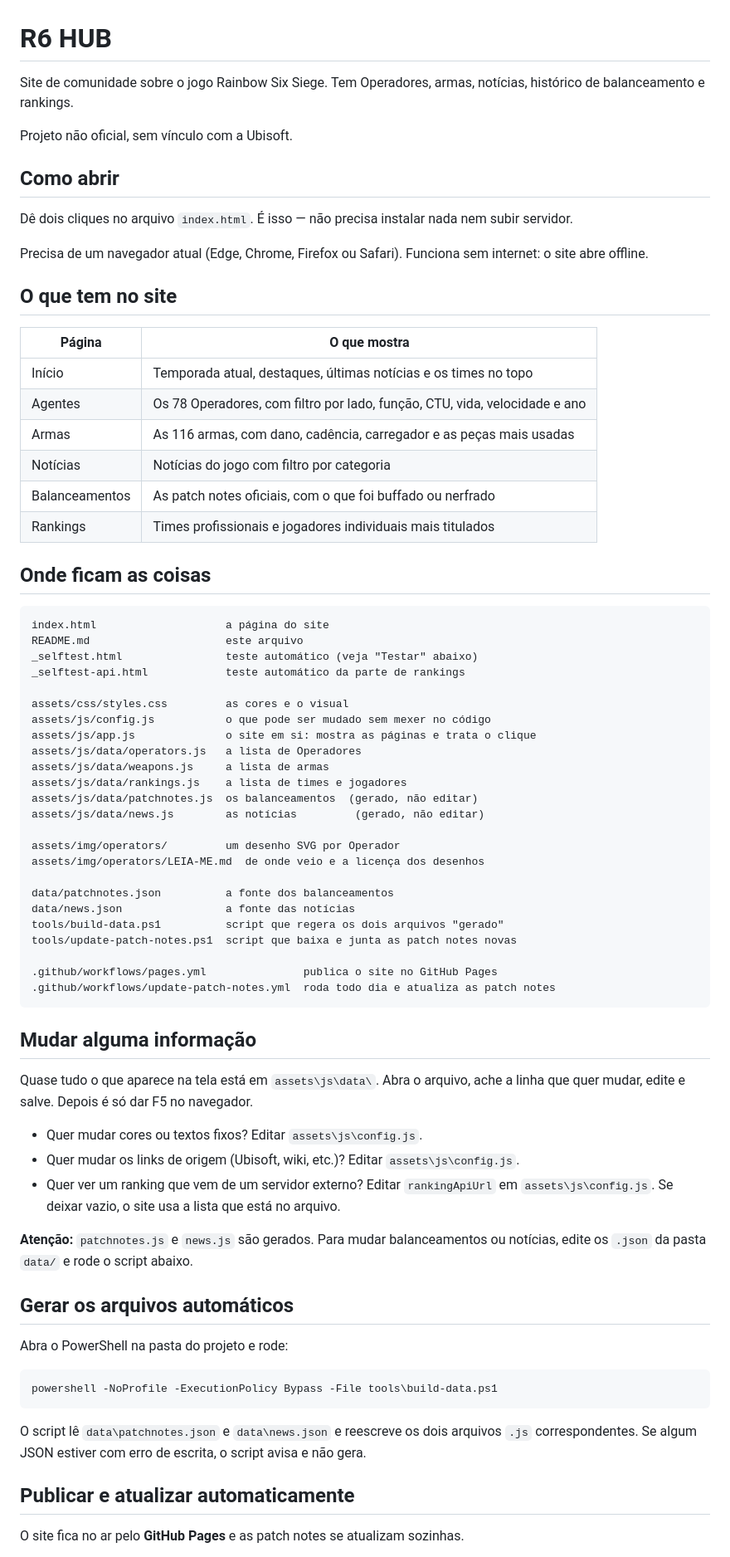
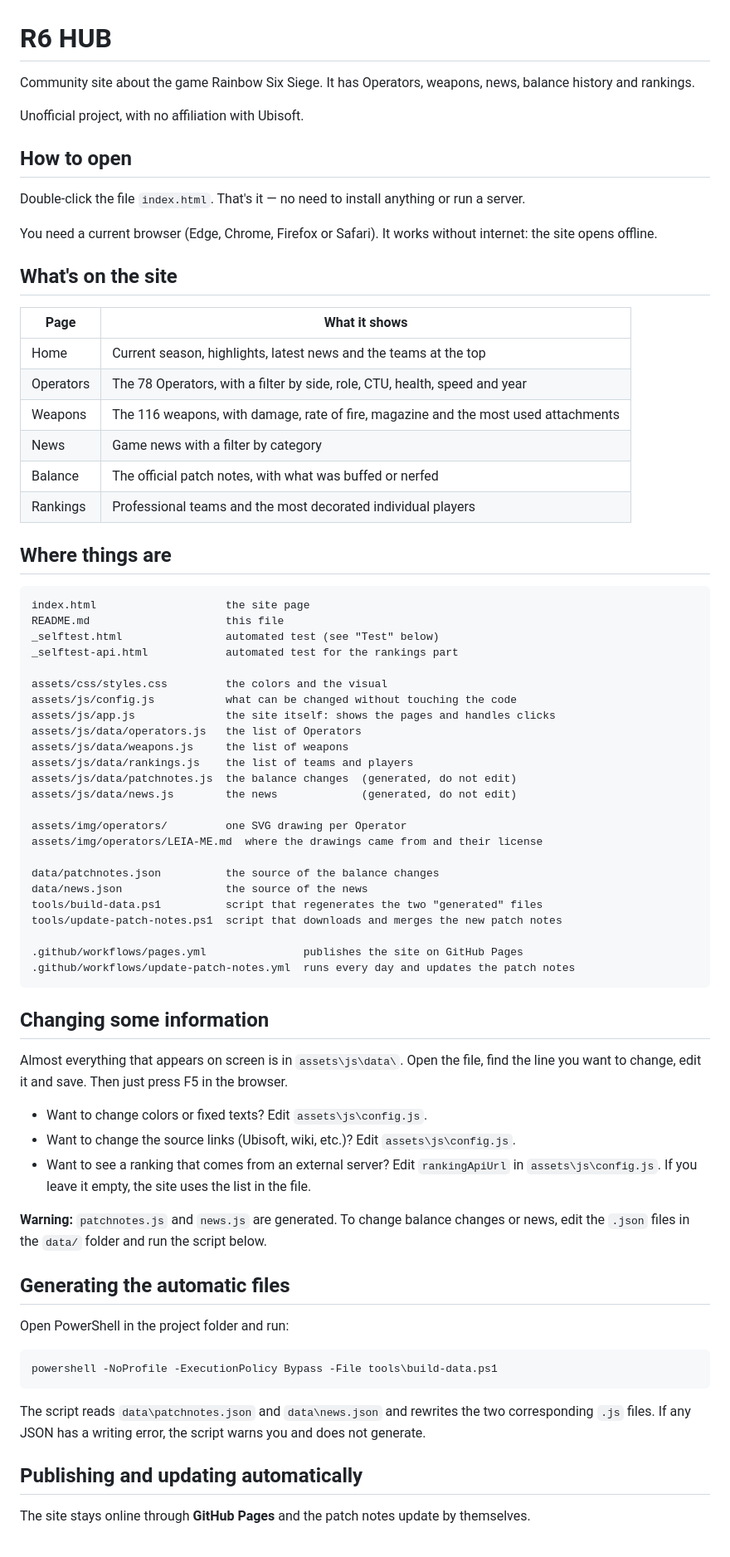
Before and after one commit to Gonzatto-Crypto/R6-HUB, a Markdown page: README.md, the part around one of its changes. Shown at 83% size. Drawn GitHub-style.

Commit message:
READ.ME translataed full english

````diff
--- a/README.md
+++ b/README.md
@@ -1,76 +1,76 @@
 # R6 HUB
 
-Site de comunidade sobre o jogo Rainbow Six Siege. Tem Operadores, armas, notícias, histórico de balanceamento e rankings.
+Community site about the game Rainbow Six Siege. It has Operators, weapons, news, balance history and rankings.
 
-Projeto não oficial, sem vínculo com a Ubisoft.
+Unofficial project, with no affiliation with Ubisoft.
 
-## Como abrir
+## How to open
 
-Dê dois cliques no arquivo `index.html`. É isso — não precisa instalar nada nem subir servidor.
+Double-click the file `index.html`. That's it — no need to install anything or run a server.
 
-Precisa de um navegador atual (Edge, Chrome, Firefox ou Safari). Funciona sem internet: o site abre offline.
+You need a current browser (Edge, Chrome, Firefox or Safari). It works without internet: the site opens offline.
 
-## O que tem no site
+## What's on the site
 
-| Página | O que mostra |
+| Page | What it shows |
 | --- | --- |
-| Início | Temporada atual, destaques, últimas notícias e os times no topo |
-| Agentes | Os 78 Operadores, com filtro por lado, função, CTU, vida, velocidade e ano |
-| Armas | As 116 armas, com dano, cadência, carregador e as peças mais usadas |
-| Notícias | Notícias do jogo com filtro por categoria |
-| Balanceamentos | As patch notes oficiais, com o que foi buffado ou nerfrado |
-| Rankings | Times profissionais e jogadores individuais mais titulados |
+| Home | Current season, highlights, latest news and the teams at the top |
+| Operators | The 78 Operators, with a filter by side, role, CTU, health, speed and year |
+| Weapons | The 116 weapons, with damage, rate of fire, magazine and the most used attachments |
+| News | Game news with a filter by category |
+| Balance | The official patch notes, with what was buffed or nerfed |
+| Rankings | Professional teams and the most decorated individual players |
 
-## Onde ficam as coisas
+## Where things are
 
 ```
-index.html                    a página do site
-README.md                     este arquivo
-_selftest.html                teste automático (veja "Testar" abaixo)
-_selftest-api.html            teste automático da parte de rankings
+index.html                    the site page
+README.md                     this file
+_selftest.html                automated test (see "Test" below)
+_selftest-api.html            automated test for the rankings part
 
-assets/css/styles.css         as cores e o visual
-assets/js/config.js           o que pode ser mudado sem mexer no código
-assets/js/app.js              o site em si: mostra as páginas e trata o clique
-assets/js/data/operators.js   a lista de Operadores
-assets/js/data/weapons.js     a lista de armas
-assets/js/data/rankings.js    a lista de times e jogadores
-assets/js/data/patchnotes.js  os balanceamentos  (gerado, não editar)
-assets/js/data/news.js        as notícias         (gerado, não editar)
+assets/css/styles.css         the colors and the visual
+assets/js/config.js           what can be changed without touching the code
+assets/js/app.js              the site itself: shows the pages and handles clicks
+assets/js/data/operators.js   the list of Operators
+assets/js/data/weapons.js     the list of weapons
+assets/js/data/rankings.js    the list of teams and players
+assets/js/data/patchnotes.js  the balance changes  (generated, do not edit)
+assets/js/data/news.js        the news             (generated, do not edit)
 
-assets/img/operators/         um desenho SVG por Operador
-assets/img/operators/LEIA-ME.md  de onde veio e a licença dos desenhos
+assets/img/operators/         one SVG drawing per Operator
+assets/img/operators/LEIA-ME.md  where the drawings came from and their license
 
-data/patchnotes.json          a fonte dos balanceamentos
-data/news.json                a fonte das notícias
-tools/build-data.ps1          script que regera os dois arquivos "gerado"
-tools/update-patch-notes.ps1  script que baixa e junta as patch notes novas
+data/patchnotes.json          the source of the balance changes
+data/news.json                the source of the news
+tools/build-data.ps1          script that regenerates the two "generated" files
+tools/update-patch-notes.ps1  script that downloads and merges the new patch notes
 
-.github/workflows/pages.yml               publica o site no GitHub Pages
-.github/workflows/update-patch-notes.yml  roda todo dia e atualiza as patch notes
+.github/workflows/pages.yml               publishes the site on GitHub Pages
+.github/workflows/update-patch-notes.yml  runs every day and updates the patch notes
 ```
 
-## Mudar alguma informação
+## Changing some information
 
-Quase tudo o que aparece na tela está em `assets\js\data\`. Abra o arquivo, ache a linha que quer mudar, edite e salve. Depois é só dar F5 no navegador.
+Almost everything that appears on screen is in `assets\js\data\`. Open the file, find the line you want to change, edit it and save. Then just press F5 in the browser.
 
-- Quer mudar cores ou textos fixos? Editar `assets\js\config.js`.
-- Quer mudar os links de origem (Ubisoft, wiki, etc.)? Editar `assets\js\config.js`.
-- Quer ver um ranking que vem de um servidor externo? Editar `rankingApiUrl` em `assets\js\config.js`. Se deixar vazio, o site usa a lista que está no arquivo.
+- Want to change colors or fixed texts? Edit `assets\js\config.js`.
+- Want to change the source links (Ubisoft, wiki, etc.)? Edit `assets\js\config.js`.
+- Want to see a ranking that comes from an external server? Edit `rankingApiUrl` in `assets\js\config.js`. If you leave it empty, the site uses the list in the file.
 
-**Atenção:** `patchnotes.js` e `news.js` são gerados. Para mudar balanceamentos ou notícias, edite os `.json` da pasta `data/` e rode o script abaixo.
+**Warning:** `patchnotes.js` and `news.js` are generated. To change balance changes or news, edit the `.json` files in the `data/` folder and run the script below.
 
-## Gerar os arquivos automáticos
+## Generating the automatic files
 
-Abra o PowerShell na pasta do projeto e rode:
+Open PowerShell in the project folder and run:
 
 ```powershell
 powershell -NoProfile -ExecutionPolicy Bypass -File tools\build-data.ps1
 ```
 
-O script lê `data\patchnotes.json` e `data\news.json` e reescreve os dois arquivos `.js` correspondentes. Se algum JSON estiver com erro de escrita, o script avisa e não gera.
+The script reads `data\patchnotes.json` and `data\news.json` and rewrites the two corresponding `.js` files. If any JSON has a writing error, the script warns you and does not generate.
 
-## Publicar e atualizar automaticamente
+## Publishing and updating automatically
 
-O site fica no ar pelo **GitHub Pages** e as patch notes se atualizam sozinhas.
+The site stays online through **GitHub Pages** and the patch notes update by themselves.
 
````
Also changed, not shown: other parts of README.md (+16 -16 lines).
